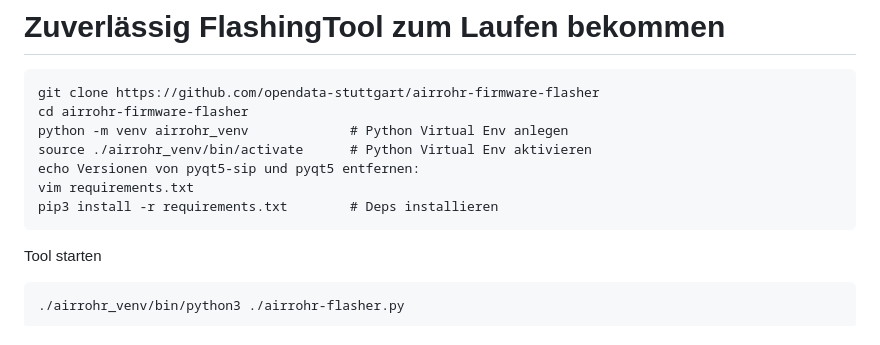
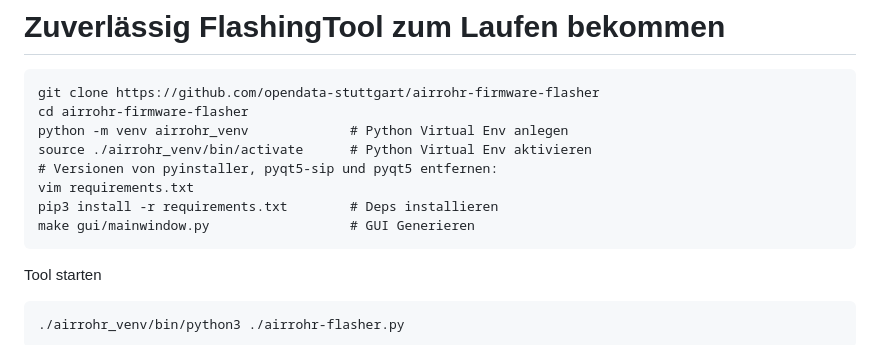
Before and after one commit to realraum/sensor_community_airrohr_workshop, a Markdown page: sensor_community_airrohr_workshop.md, the part around the change. Drawn GitHub-style.

Commit message:
airror-flasher: fix install instructions
Previous instructions did not "reliably" get the installer working
At least on modern python versions, the GUI does not work without
running make. Only the GUI is needed, so don't make everything,
otherwise it would need extra dependencies for translations of the GUI

````diff
--- a/sensor_community_airrohr_workshop.md
+++ b/sensor_community_airrohr_workshop.md
@@ -121,9 +121,10 @@ git clone https://github.com/opendata-stuttgart/airrohr-firmware-flasher
 cd airrohr-firmware-flasher
 python -m venv airrohr_venv             # Python Virtual Env anlegen
 source ./airrohr_venv/bin/activate      # Python Virtual Env aktivieren
-echo Versionen von pyqt5-sip und pyqt5 entfernen:
+# Versionen von pyinstaller, pyqt5-sip und pyqt5 entfernen:
 vim requirements.txt
 pip3 install -r requirements.txt        # Deps installieren
+make gui/mainwindow.py                  # GUI Generieren
 ```
 
 Tool starten
````
